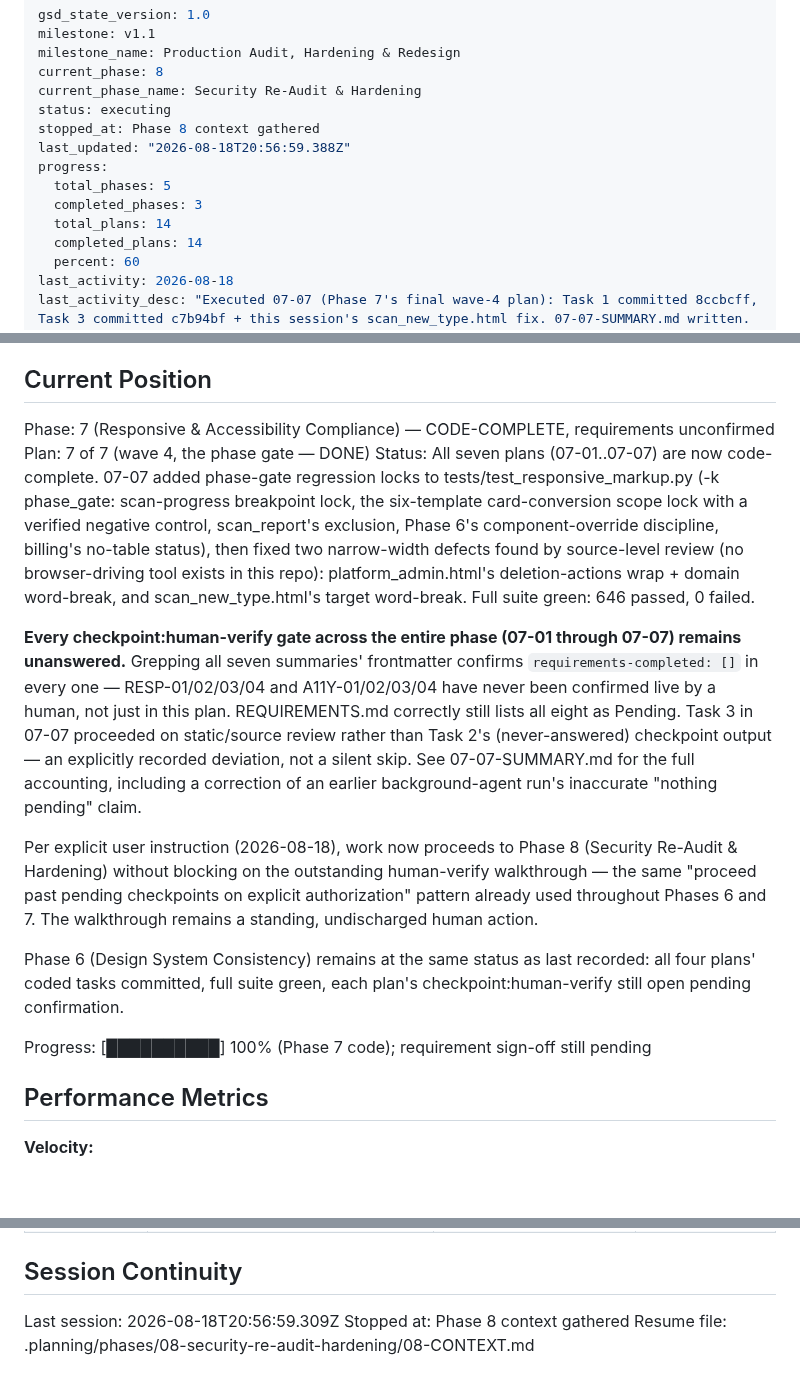
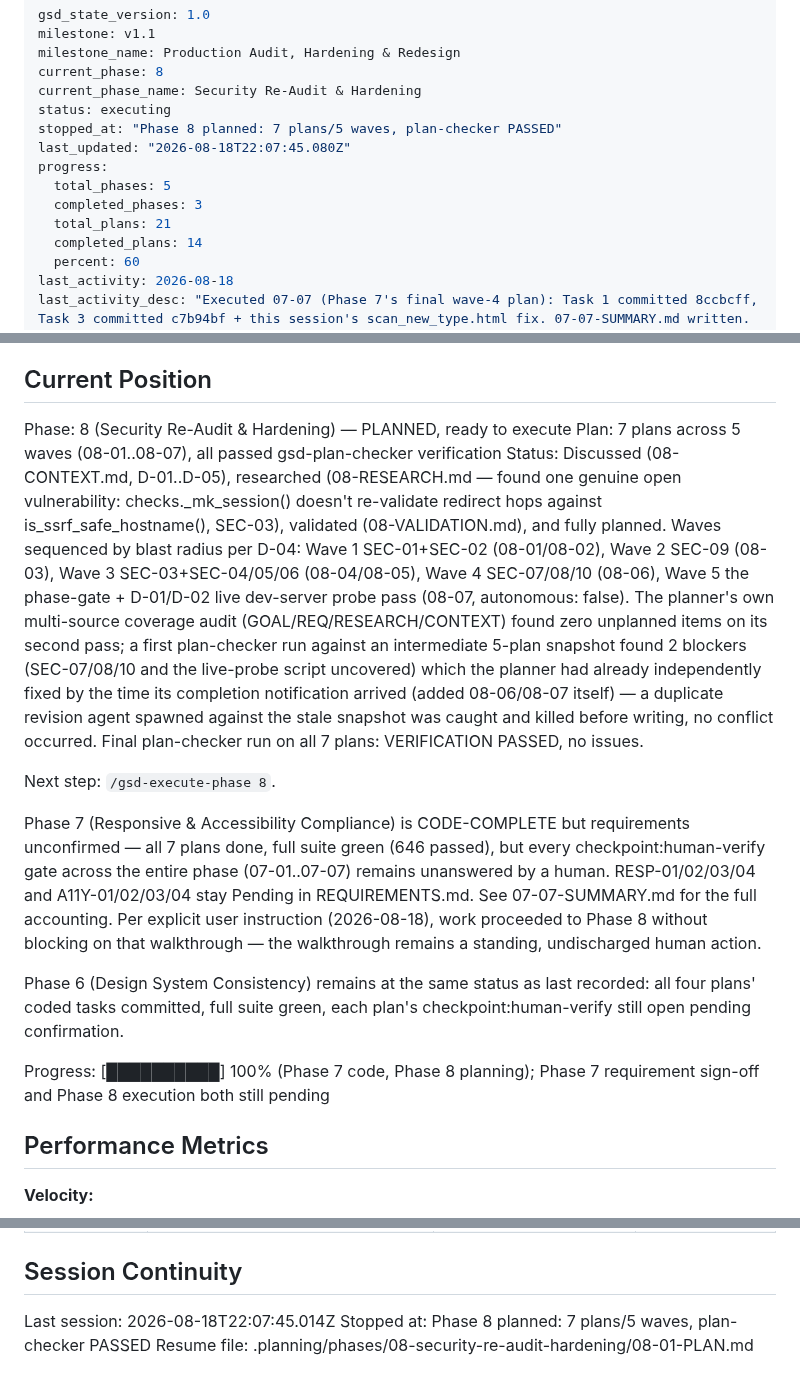
Before and after one commit to Ayomide1450/WebVulnScanner, a Markdown page: .planning/STATE.md, 3 parts joined by grey strips. GitHub-like rendering; blank space fills up the shorter version.

Commit message:
docs(state): record phase 8 planning session (7 plans verified)

```diff
--- a/.planning/STATE.md
+++ b/.planning/STATE.md
@@ -5,12 +5,12 @@ milestone_name: Production Audit, Hardening & Redesign
 current_phase: 8
 current_phase_name: Security Re-Audit & Hardening
 status: executing
-stopped_at: Phase 8 context gathered
-last_updated: "2026-08-18T20:56:59.388Z"
+stopped_at: "Phase 8 planned: 7 plans/5 waves, plan-checker PASSED"
+last_updated: "2026-08-18T22:07:45.080Z"
 progress:
   total_phases: 5
   completed_phases: 3
-  total_plans: 14
+  total_plans: 21
   completed_plans: 14
   percent: 60
 last_activity: 2026-08-18
@@ -29,34 +29,36 @@ non-destructive scans against their own infrastructure and get findings they can
 
 ## Current Position
 
-Phase: 7 (Responsive & Accessibility Compliance) — CODE-COMPLETE, requirements unconfirmed
-Plan: 7 of 7 (wave 4, the phase gate — DONE)
-Status: All seven plans (07-01..07-07) are now code-complete. 07-07 added phase-gate regression
-locks to tests/test_responsive_markup.py (-k phase_gate: scan-progress breakpoint lock, the
-six-template card-conversion scope lock with a verified negative control, scan_report's
-exclusion, Phase 6's component-override discipline, billing's no-table status), then fixed two
-narrow-width defects found by source-level review (no browser-driving tool exists in this repo):
-platform_admin.html's deletion-actions wrap + domain word-break, and scan_new_type.html's target
-word-break. Full suite green: 646 passed, 0 failed.
+Phase: 8 (Security Re-Audit & Hardening) — PLANNED, ready to execute
+Plan: 7 plans across 5 waves (08-01..08-07), all passed gsd-plan-checker verification
+Status: Discussed (08-CONTEXT.md, D-01..D-05), researched (08-RESEARCH.md — found one genuine
+open vulnerability: checks._mk_session() doesn't re-validate redirect hops against
+is_ssrf_safe_hostname(), SEC-03), validated (08-VALIDATION.md), and fully planned. Waves sequenced
+by blast radius per D-04: Wave 1 SEC-01+SEC-02 (08-01/08-02), Wave 2 SEC-09 (08-03), Wave 3
+SEC-03+SEC-04/05/06 (08-04/08-05), Wave 4 SEC-07/08/10 (08-06), Wave 5 the phase-gate + D-01/D-02
+live dev-server probe pass (08-07, autonomous: false). The planner's own multi-source coverage
+audit (GOAL/REQ/RESEARCH/CONTEXT) found zero unplanned items on its second pass; a first
+plan-checker run against an intermediate 5-plan snapshot found 2 blockers (SEC-07/08/10 and the
+live-probe script uncovered) which the planner had already independently fixed by the time its
+completion notification arrived (added 08-06/08-07 itself) — a duplicate revision agent spawned
+against the stale snapshot was caught and killed before writing, no conflict occurred. Final
+plan-checker run on all 7 plans: VERIFICATION PASSED, no issues.
 
-**Every checkpoint:human-verify gate across the entire phase (07-01 through 07-07) remains
-unanswered.** Grepping all seven summaries' frontmatter confirms `requirements-completed: []` in
-every one — RESP-01/02/03/04 and A11Y-01/02/03/04 have never been confirmed live by a human, not
-just in this plan. REQUIREMENTS.md correctly still lists all eight as Pending. Task 3 in 07-07
-proceeded on static/source review rather than Task 2's (never-answered) checkpoint output — an
-explicitly recorded deviation, not a silent skip. See 07-07-SUMMARY.md for the full accounting,
-including a correction of an earlier background-agent run's inaccurate "nothing pending" claim.
+Next step: `/gsd-execute-phase 8`.
 
-Per explicit user instruction (2026-08-18), work now proceeds to Phase 8 (Security Re-Audit &
-Hardening) without blocking on the outstanding human-verify walkthrough — the same
-"proceed past pending checkpoints on explicit authorization" pattern already used throughout
-Phases 6 and 7. The walkthrough remains a standing, undischarged human action.
+Phase 7 (Responsive & Accessibility Compliance) is CODE-COMPLETE but requirements unconfirmed —
+all 7 plans done, full suite green (646 passed), but every checkpoint:human-verify gate across
+the entire phase (07-01..07-07) remains unanswered by a human. RESP-01/02/03/04 and
+A11Y-01/02/03/04 stay Pending in REQUIREMENTS.md. See 07-07-SUMMARY.md for the full accounting.
+Per explicit user instruction (2026-08-18), work proceeded to Phase 8 without blocking on that
+walkthrough — the walkthrough remains a standing, undischarged human action.
 
 Phase 6 (Design System Consistency) remains at the same status as last recorded: all four plans'
 coded tasks committed, full suite green, each plan's checkpoint:human-verify still open pending
 confirmation.
 
-Progress: [██████████] 100% (Phase 7 code); requirement sign-off still pending
+Progress: [██████████] 100% (Phase 7 code, Phase 8 planning); Phase 7 requirement sign-off and
+Phase 8 execution both still pending
 
 ## Performance Metrics
 
@@ -157,6 +159,6 @@ Items acknowledged and carried forward from previous milestone close:
 
 ## Session Continuity
 
-Last session: 2026-08-18T20:56:59.309Z
-Stopped at: Phase 8 context gathered
-Resume file: .planning/phases/08-security-re-audit-hardening/08-CONTEXT.md
+Last session: 2026-08-18T22:07:45.014Z
+Stopped at: Phase 8 planned: 7 plans/5 waves, plan-checker PASSED
+Resume file: .planning/phases/08-security-re-audit-hardening/08-01-PLAN.md
```
